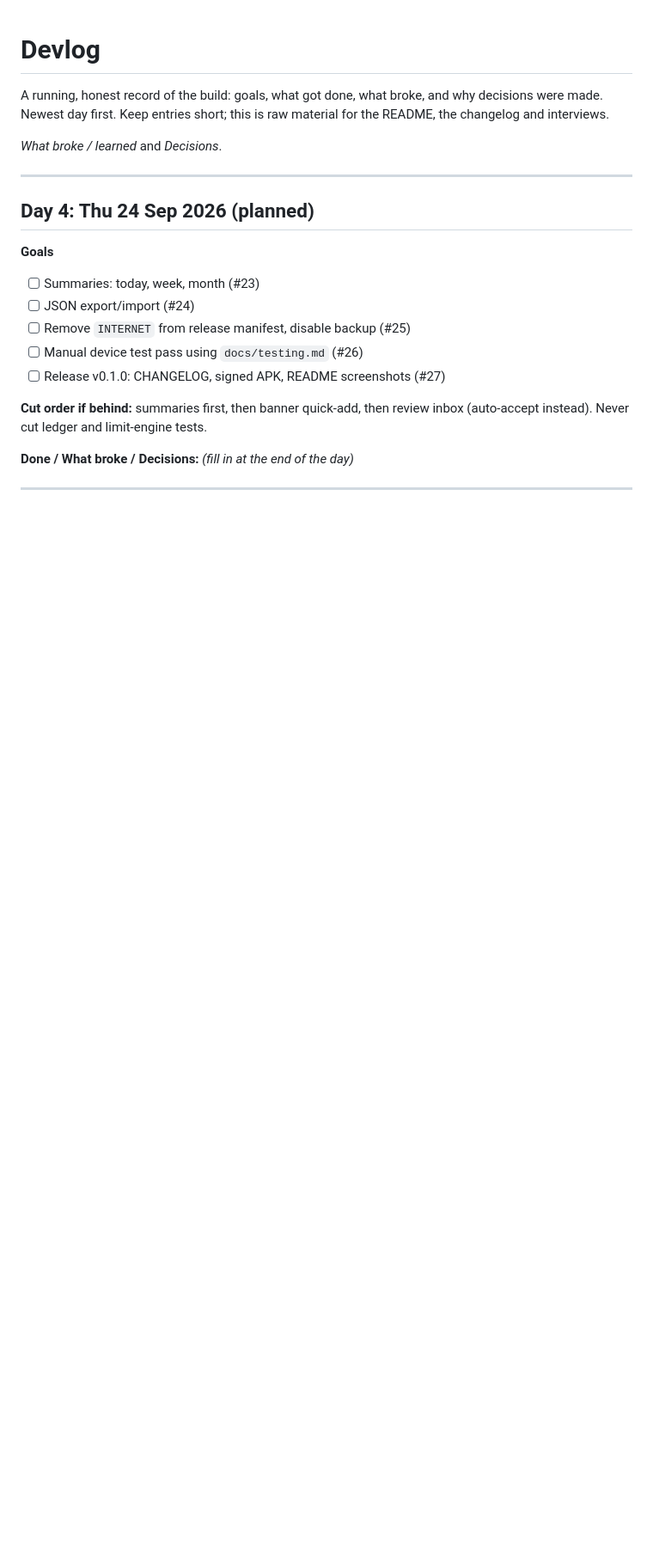
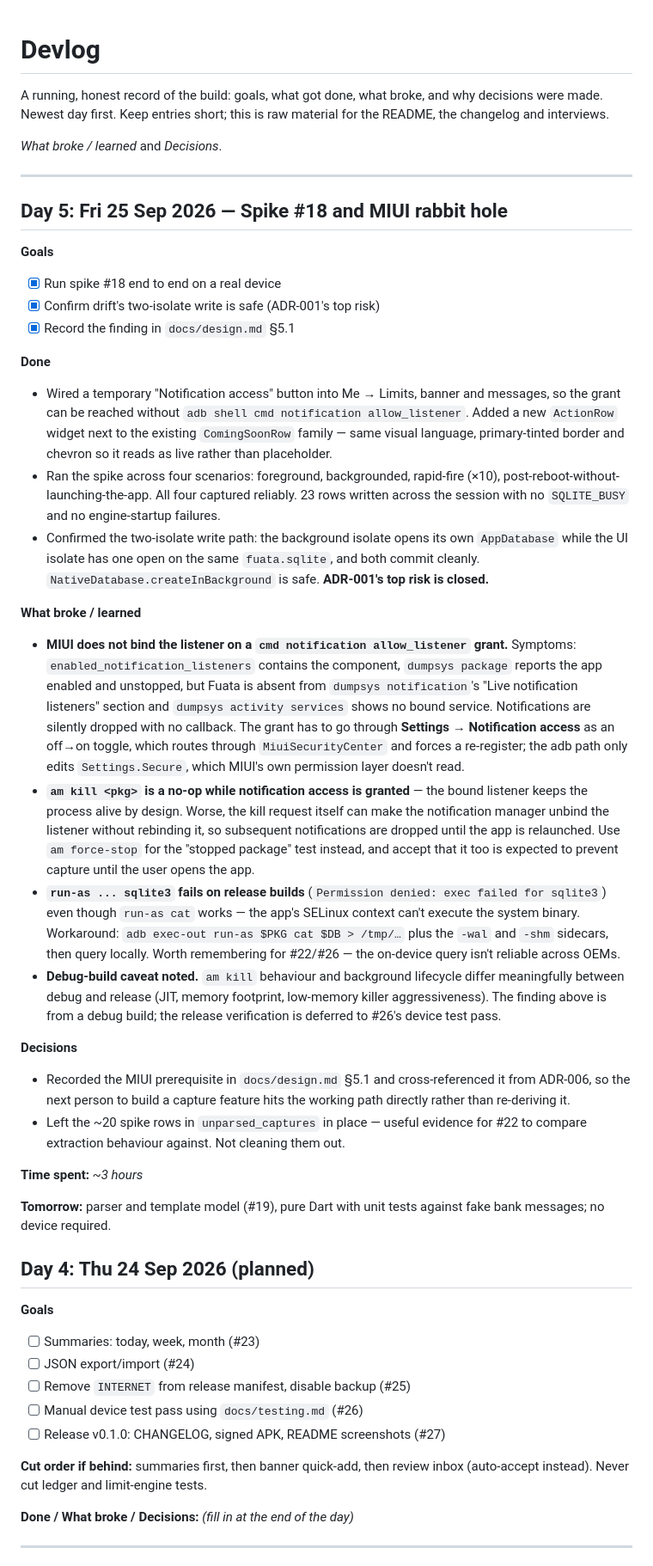
Before and after one commit to MoMalley254/fuata, a Markdown page: docs/devlog.md, the part around the change. Shown at 86% size. Drawn GitHub-style; blank space fills up the shorter version.

Commit message:
docs: record spike #18 findings
Two-isolate drift writes confirmed safe on real device (foreground,
backgrounded, rapid-fire, post-reboot). MIUI prerequisite documented:
the grant must go through the Settings UI off/on toggle, not
cmd notification allow_listener. Known extraction gap noted for #22.

Closes #18

```diff
--- a/docs/devlog.md
+++ b/docs/devlog.md
@@ -5,6 +5,32 @@ A running, honest record of the build: goals, what got done, what broke, and why
 *What broke / learned* and *Decisions*.
 
 ---
+
+## Day 5: Fri 25 Sep 2026 — Spike #18 and MIUI rabbit hole
+
+**Goals**
+- [x] Run spike #18 end to end on a real device
+- [x] Confirm drift's two-isolate write is safe (ADR-001's top risk)
+- [x] Record the finding in `docs/design.md` §5.1
+
+**Done**
+- Wired a temporary "Notification access" button into Me → Limits, banner and messages, so the grant can be reached without `adb shell cmd notification allow_listener`. Added a new `ActionRow` widget next to the existing `ComingSoonRow` family — same visual language, primary-tinted border and chevron so it reads as live rather than placeholder.
+- Ran the spike across four scenarios: foreground, backgrounded, rapid-fire (×10), post-reboot-without-launching-the-app. All four captured reliably. 23 rows written across the session with no `SQLITE_BUSY` and no engine-startup failures.
+- Confirmed the two-isolate write path: the background isolate opens its own `AppDatabase` while the UI isolate has one open on the same `fuata.sqlite`, and both commit cleanly. `NativeDatabase.createInBackground` is safe. **ADR-001's top risk is closed.**
+
+**What broke / learned**
+- **MIUI does not bind the listener on a `cmd notification allow_listener` grant.** Symptoms: `enabled_notification_listeners` contains the component, `dumpsys package` reports the app enabled and unstopped, but Fuata is absent from `dumpsys notification`'s "Live notification listeners" section and `dumpsys activity services` shows no bound service. Notifications are silently dropped with no callback. The grant has to go through **Settings → Notification access** as an off→on toggle, which routes through `MiuiSecurityCenter` and forces a re-register; the adb path only edits `Settings.Secure`, which MIUI's own permission layer doesn't read.
+- **`am kill <pkg>` is a no-op while notification access is granted** — the bound listener keeps the process alive by design. Worse, the kill request itself can make the notification manager unbind the listener without rebinding it, so subsequent notifications are dropped until the app is relaunched. Use `am force-stop` for the "stopped package" test instead, and accept that it too is expected to prevent capture until the user opens the app.
+- **`run-as ... sqlite3` fails on release builds** (`Permission denied: exec failed for sqlite3`) even though `run-as cat` works — the app's SELinux context can't execute the system binary. Workaround: `adb exec-out run-as $PKG cat $DB > /tmp/…` plus the `-wal` and `-shm` sidecars, then query locally. Worth remembering for #22/#26 — the on-device query isn't reliable across OEMs.
+- **Debug-build caveat noted.** `am kill` behaviour and background lifecycle differ meaningfully between debug and release (JIT, memory footprint, low-memory killer aggressiveness). The finding above is from a debug build; the release verification is deferred to #26's device test pass.
+
+**Decisions**
+- Recorded the MIUI prerequisite in `docs/design.md` §5.1 and cross-referenced it from ADR-006, so the next person to build a capture feature hits the working path directly rather than re-deriving it.
+- Left the ~20 spike rows in `unparsed_captures` in place — useful evidence for #22 to compare extraction behaviour against. Not cleaning them out.
+
+**Time spent:** _~3 hours_
+
+**Tomorrow:** parser and template model (#19), pure Dart with unit tests against fake bank messages; no device required.
 
 ## Day 4: Thu 24 Sep 2026 (planned)
 
```
Also changed, not shown: docs/design.md (+12 -2 lines).
